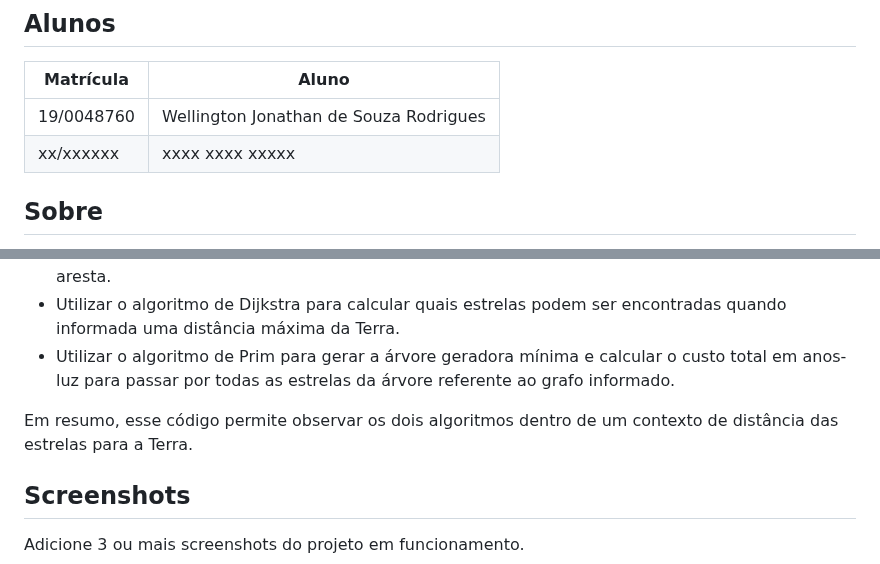
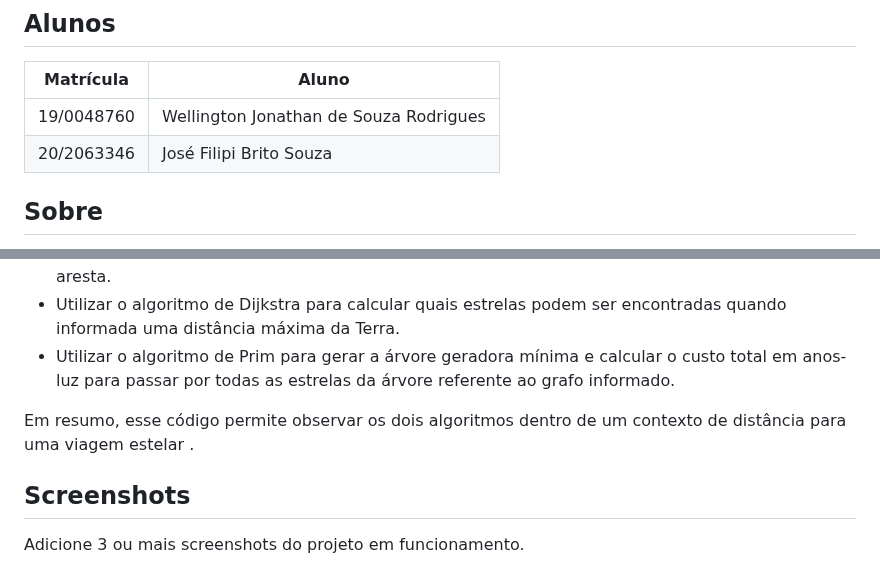
Before and after one commit to projeto-de-algoritmos-2024/Grafos2_viagem_estelar, a Markdown page: README.md, 2 parts joined by grey strips. Rendered like a GitHub page.

```diff
--- a/README.md
+++ b/README.md
@@ -10,7 +10,8 @@
 | Matrícula | Aluno                            |
 | ---       | ---                              |
 | 19/0048760 | Wellington Jonathan de Souza Rodrigues |
-| xx/xxxxxx  |  xxxx xxxx xxxxx |
+| 20/2063346  | José Filipi Brito Souza |
+
 ## Sobre
 O objetivo do código é criar um grafo que representa as conexões entre as estrelas e a Terra, considerando sua magnitude e sua distância em anos-luz da Terra. O grafo tem como fonte com alterações para melhor visualização e compreensão das conexões. Os principais objetivos do código são:
 
@@ -19,7 +20,7 @@ O objetivo do código é criar um grafo que representa as conexões entre as est
 - Utilizar o algoritmo de Dijkstra para calcular quais estrelas podem ser encontradas quando informada uma distância máxima da Terra.
 - Utilizar o algoritmo de Prim para gerar a árvore geradora mínima e calcular o custo total em anos-luz para passar por todas as estrelas da árvore referente ao grafo informado.
 
-Em resumo, esse código permite observar os dois algoritmos dentro de um contexto de distância das estrelas para a Terra.
+Em resumo, esse código permite observar os dois algoritmos dentro de um contexto de distância  para uma viagem estelar .
 
 ## Screenshots
 Adicione 3 ou mais screenshots do projeto em funcionamento.
```
